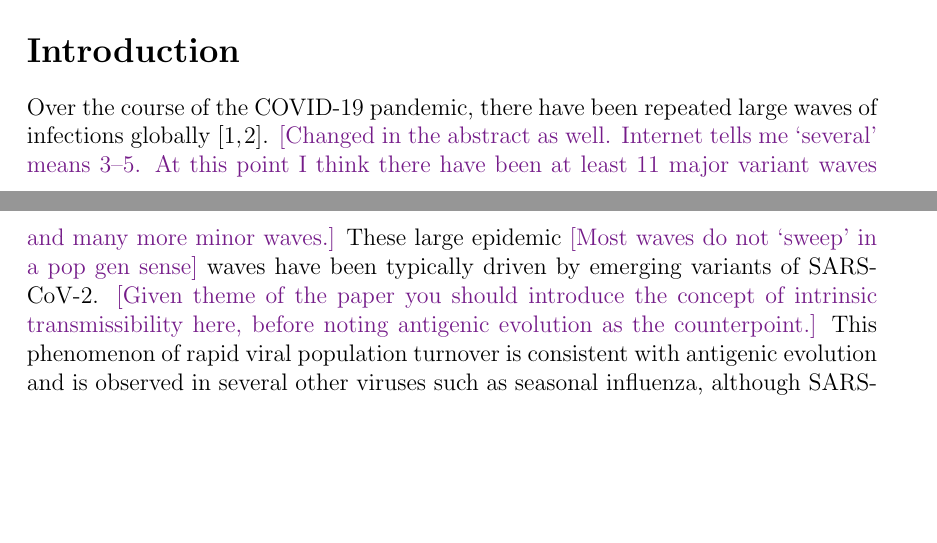
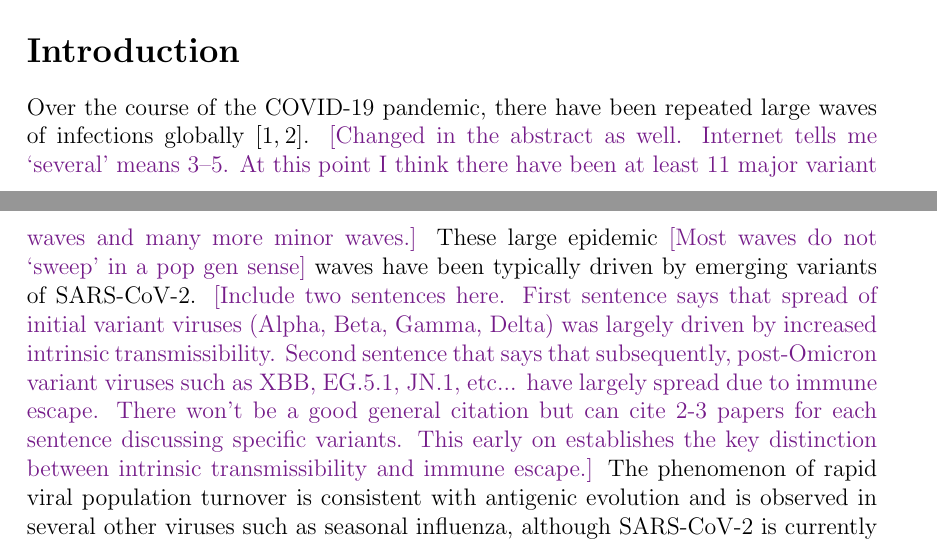
Before and after one commit to blab/relative-fitness-mechanisms, a LaTeX paper (manuscript/relative-fitness-mechanisms.tex): two parts of pages 1 and 2 of 18, joined at a grey line, cut so that both start at the same text, the shorter picture padded with empty space. Compiled offline with pdfLaTeX.

Commit message:
Further revise Introduction

```diff
--- a/manuscript/relative-fitness-mechanisms.tex
+++ b/manuscript/relative-fitness-mechanisms.tex
@@ -110,8 +110,8 @@
 Over the course of the COVID-19 pandemic, there have been repeated large waves of infections globally  \cite{tegally2021detection, Volz2021}.
 \tbc{Changed in the abstract as well. Internet tells me `several' means 3--5. At this point I think there have been at least 11 major variant waves and many more minor waves.}
 These large epidemic \tbc{Most waves do not `sweep' in a pop gen sense} waves have been typically driven by emerging variants of SARS-CoV-2.
-\tbc{Given theme of the paper you should introduce the concept of intrinsic transmissibility here, before noting antigenic evolution as the counterpoint.}
-This phenomenon of rapid viral population turnover is consistent with antigenic evolution and is observed in several other viruses such as seasonal influenza, although SARS-CoV-2 is currently remains an outlier in terms of pace of evolution \cite{Koel2013, Bedford2014, kistler2023atlas}.
+\tbc{Include two sentences here. First sentence says that spread of initial variant viruses (Alpha, Beta, Gamma, Delta) was largely driven by increased intrinsic transmissibility. Second sentence that says that subsequently, post-Omicron variant viruses such as XBB, EG.5.1, JN.1, etc... have largely spread due to immune escape. There won't be a good general citation but can cite 2-3 papers for each sentence discussing specific variants. This early on establishes the key distinction between intrinsic transmissibility and immune escape.}
+The phenomenon of rapid viral population turnover is consistent with antigenic evolution and is observed in several other viruses such as seasonal influenza, although SARS-CoV-2 is currently remains an outlier in terms of pace of evolution \cite{Koel2013, Bedford2014, kistler2023atlas}.
 
 Given the rapid emergence and spread of SARS-CoV-2 variants \tbc{again removing `selective sweeps'}, it is important to assess the rate of turnover as this can be an important indicator of variant advantage and in addition to understanding how quickly a particular variant is spreading, it may signal the mechanism by which it spreads.
 With the increased temporal and geographical scale of sequencing that has occurred, we have gained more data than available for other circulating viruses giving a unique opportunity for insight into the evolution of SARS-CoV-2.
```
